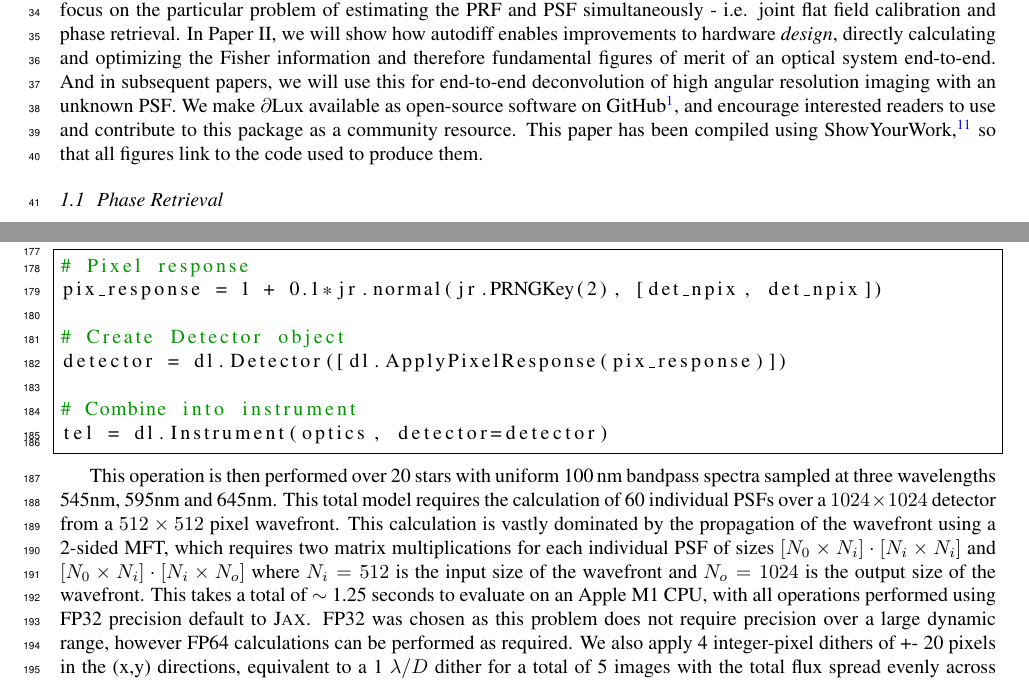
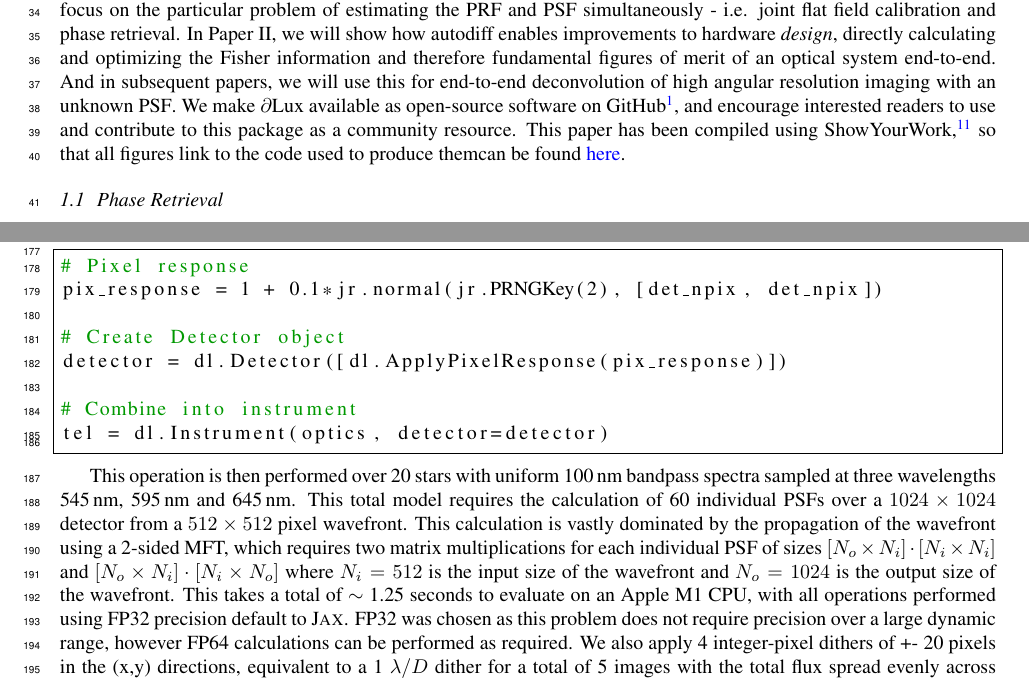
Before and after one commit to LouisDesdoigts/instrumental_calibration, a LaTeX paper (src/tex/ms.tex): two parts of pages 1 and 6 of 18, joined at a grey line, cut so that both start at the same text. Compiled offline with pdfLaTeX; a LaTeX package or settings file that is missing is left out.

Commit message:
[showyourwork] overleaf sync

```diff
--- a/src/tex/ms.tex
+++ b/src/tex/ms.tex
@@ -180,7 +180,7 @@ At the vanguard of space-based astronomical imaging, photometry, and spectroscop
 
 In each case, we face serious limitations from an imperfect knowledge of the \ac{prf} -- the map of the intra-pixel and inter-pixel variations in detector sensitivity; and also of the \ac{psf} -- the diffraction-limited pattern by which light from a point source like a star spreads across a detector.
 
-In this series of papers, we present a new software package, \dlux, for fitting high-dimensional parametrized physical optics models to astronomical data. By using the Python library \textsc{Jax}\cite{jax}, we obtain \ac{gpu} hardware acceleration, as well as automatic differentiation or `autodiff' \cite{Margossian2018} features that enable high-dimensional optimization and inference with gradient descent or \ac{hmc}. In the present paper, we focus on the particular problem of estimating the \ac{prf} and \ac{psf} simultaneously - i.e. joint flat field calibration and phase retrieval. In Paper~II, we will show how autodiff enables improvements to hardware \textit{design}, directly calculating and optimizing the Fisher information and therefore fundamental figures of merit of an optical system end-to-end. And in subsequent papers, we will use this for end-to-end deconvolution of high angular resolution imaging with an unknown \ac{psf}. We make \dlux available as open-source software on GitHub\footnote{\href{https://github.com/LouisDesdoigts/dLux}{github.com/LouisDesdoigts/dLux}}, and encourage interested readers to use and contribute to this package as a community resource. This paper has been compiled using ShowYourWork \cite{Luger2021}, so that all figures link to the code used to produce them.
+In this series of papers, we present a new software package, \dlux, for fitting high-dimensional parametrized physical optics models to astronomical data. By using the Python library \textsc{Jax}\cite{jax}, we obtain \ac{gpu} hardware acceleration, as well as automatic differentiation or `autodiff' \cite{Margossian2018} features that enable high-dimensional optimization and inference with gradient descent or \ac{hmc}. In the present paper, we focus on the particular problem of estimating the \ac{prf} and \ac{psf} simultaneously - i.e. joint flat field calibration and phase retrieval. In Paper~II, we will show how autodiff enables improvements to hardware \textit{design}, directly calculating and optimizing the Fisher information and therefore fundamental figures of merit of an optical system end-to-end. And in subsequent papers, we will use this for end-to-end deconvolution of high angular resolution imaging with an unknown \ac{psf}. We make \dlux available as open-source software on GitHub\footnote{\href{https://github.com/LouisDesdoigts/dLux}{github.com/LouisDesdoigts/dLux}}, and encourage interested readers to use and contribute to this package as a community resource. This paper has been compiled using ShowYourWork \cite{Luger2021}, so that all figures link to the code used to produce themcan be found \href{https://github.com/LouisDesdoigts/instrumental_calibration/tree/main}{here}.
 
 \subsection{Phase Retrieval}
 % PSFs
@@ -318,7 +318,7 @@ detector = dl.Detector([dl.ApplyPixelResponse(pix_response)])
 tel = dl.Instrument(optics, detector=detector)
 \end{lstlisting}
 
-This operation is then performed over 20 stars with uniform 100\,nm bandpass spectra sampled at three wavelengths 545nm, 595nm and 645nm. This total model requires the calculation of 60 individual \ac{psf}s over a $1024\times1024$ detector from a $512\times512$ pixel wavefront. This calculation is vastly dominated by the propagation of the wavefront using a 2-sided MFT, which requires two matrix multiplications for each individual \ac{psf} of sizes $[N_0 \times N_i] \cdot [N_i \times N_i]$ and $[N_0 \times N_i] \cdot [N_i \times N_o]$ where $N_i = 512$ is the input size of the wavefront and $N_o = 1024$ is the output size of the wavefront. This takes a total of $\sim$ 1.25 seconds to evaluate on an Apple M1 CPU, with all operations performed using FP32 precision default to \jax. FP32 was chosen as this problem does not require precision over a large dynamic range, however FP64 calculations can be performed as required. We also apply 4 integer-pixel dithers of +- 20 pixels in the (x,y) directions, equivalent to a 1 $\lambda/D$ dither for a total of 5 images with the total flux spread evenly across each image. This helps the over-parameterisation consequential from having a free parameter for each pixel. Using pixel-integer dithers similarly allows for a single PSF calculation on a slightly larger detector plane (1064x1064 in this case) and then sampling the smaller 1024x1024 regions to produce the full set of 5 images.
+This operation is then performed over 20 stars with uniform 100\,nm bandpass spectra sampled at three wavelengths 545\,nm, 595\,nm and 645\,nm. This total model requires the calculation of 60 individual \ac{psf}s over a $1024\times1024$ detector from a $512\times512$ pixel wavefront. This calculation is vastly dominated by the propagation of the wavefront using a 2-sided MFT, which requires two matrix multiplications for each individual \ac{psf} of sizes $[N_o \times N_i] \cdot [N_i \times N_i]$ and $[N_o \times N_i] \cdot [N_i \times N_o]$ where $N_i = 512$ is the input size of the wavefront and $N_o = 1024$ is the output size of the wavefront. This takes a total of $\sim$ 1.25 seconds to evaluate on an Apple M1 CPU, with all operations performed using FP32 precision default to \jax. FP32 was chosen as this problem does not require precision over a large dynamic range, however FP64 calculations can be performed as required. We also apply 4 integer-pixel dithers of +- 20 pixels in the (x,y) directions, equivalent to a 1 $\lambda/D$ dither for a total of 5 images with the total flux spread evenly across each image. This helps the over-parameterisation consequential from having a free parameter for each pixel. Using pixel-integer dithers similarly allows for a single PSF calculation on a slightly larger detector plane (1064x1064 in this case) and then sampling the smaller 1024x1024 regions to produce the full set of 5 images.
 
 The data set is generated by taking this set of images and applying Poisson photon noise to the \ac{psf}s.% and additive Gaussian noise to every pixel as detector read-noise with mean 10 and deviation 2.5
 Using this image we recover stellar positions and fluxes, optical aberrations, and individual pixel sensitivities. This gives us 40 stellar positional parameters (20 RA and DEC each), 20 stellar flux parameters, 7 optical aberration parameters, and 1,048,576 detector parameters: the dimensionality of the problem is vastly dominated by the \ac{prf} parameters, which is why this problem is made tractable only by using autodiff.
```
